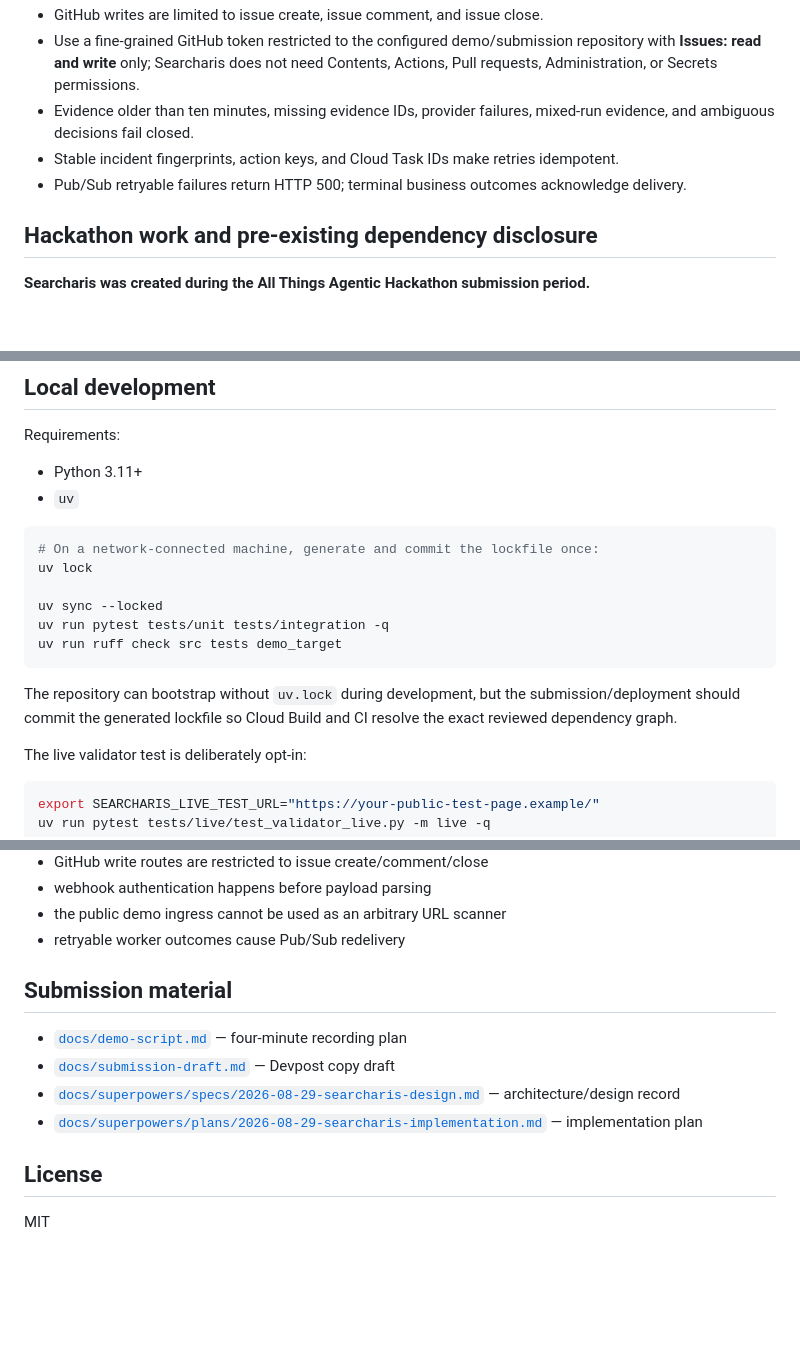
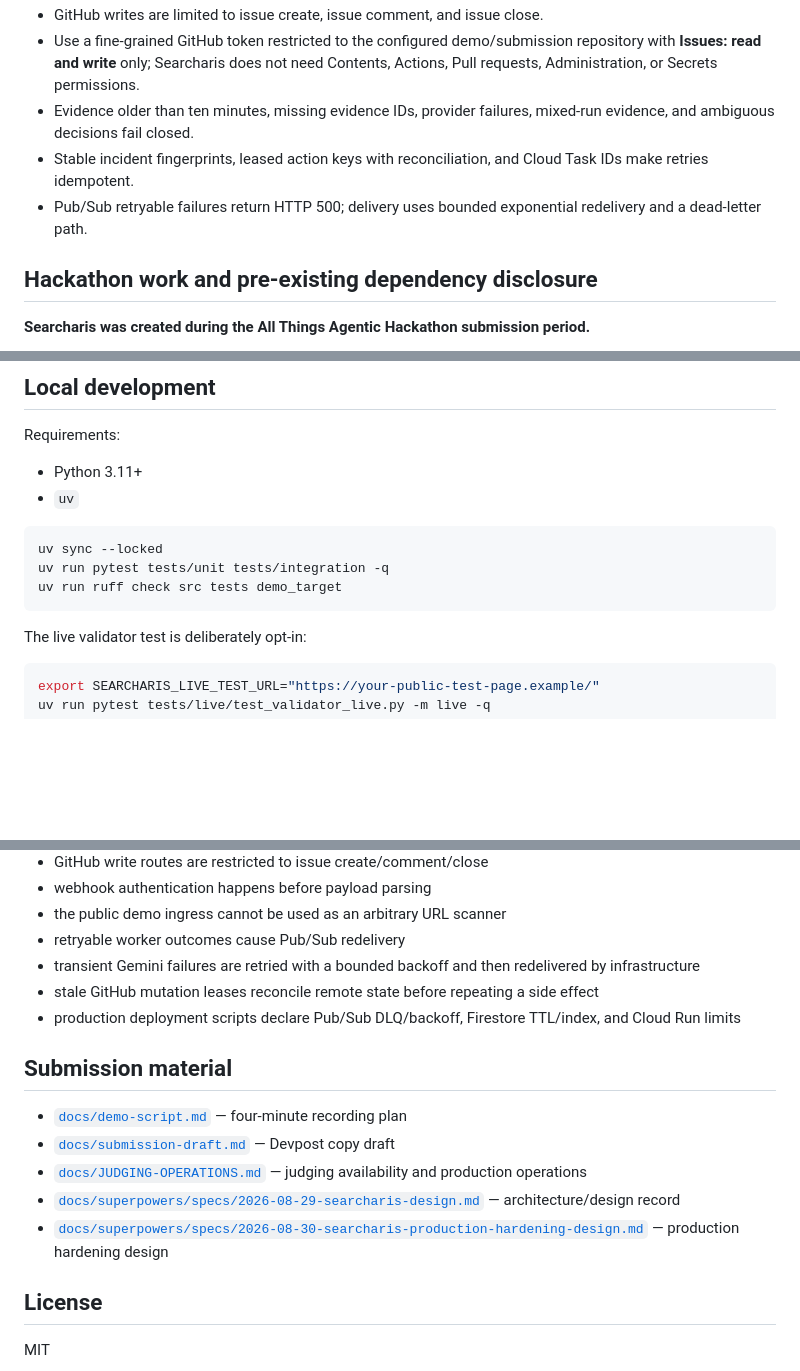
Before and after one commit to AKzar1el/searcharis, a Markdown page: README.md, 3 parts joined by grey strips. Rendered like a GitHub page; blank space fills up the shorter version.

Commit message:
docs: make judging availability deadline explicit

````diff
--- a/README.md
+++ b/README.md
@@ -55,8 +57,8 @@ Google Cloud services used in the running design:
 - GitHub writes are limited to issue create, issue comment, and issue close.
 - Use a fine-grained GitHub token restricted to the configured demo/submission repository with **Issues: read and write** only; Searcharis does not need Contents, Actions, Pull requests, Administration, or Secrets permissions.
 - Evidence older than ten minutes, missing evidence IDs, provider failures, mixed-run evidence, and ambiguous decisions fail closed.
-- Stable incident fingerprints, action keys, and Cloud Task IDs make retries idempotent.
-- Pub/Sub retryable failures return HTTP 500; terminal business outcomes acknowledge delivery.
+- Stable incident fingerprints, leased action keys with reconciliation, and Cloud Task IDs make retries idempotent.
+- Pub/Sub retryable failures return HTTP 500; delivery uses bounded exponential redelivery and a dead-letter path.
 
 ## Hackathon work and pre-existing dependency disclosure
 
@@ -86,15 +88,10 @@ Requirements:
 - `uv`
 
 ```bash
-# On a network-connected machine, generate and commit the lockfile once:
-uv lock
-
 uv sync --locked
 uv run pytest tests/unit tests/integration -q
 uv run ruff check src tests demo_target
 ```
-
-The repository can bootstrap without `uv.lock` during development, but the submission/deployment should commit the generated lockfile so Cloud Build and CI resolve the exact reviewed dependency graph.
 
 The live validator test is deliberately opt-in:
 
@@ -165,13 +162,17 @@ The suite specifically verifies:
 - webhook authentication happens before payload parsing
 - the public demo ingress cannot be used as an arbitrary URL scanner
 - retryable worker outcomes cause Pub/Sub redelivery
+- transient Gemini failures are retried with a bounded backoff and then redelivered by infrastructure
+- stale GitHub mutation leases reconcile remote state before repeating a side effect
+- production deployment scripts declare Pub/Sub DLQ/backoff, Firestore TTL/index, and Cloud Run limits
 
 ## Submission material
 
 - [`docs/demo-script.md`](docs/demo-script.md) — four-minute recording plan
 - [`docs/submission-draft.md`](docs/submission-draft.md) — Devpost copy draft
+- [`docs/JUDGING-OPERATIONS.md`](docs/JUDGING-OPERATIONS.md) — judging availability and production operations
 - [`docs/superpowers/specs/2026-08-29-searcharis-design.md`](docs/superpowers/specs/2026-08-29-searcharis-design.md) — architecture/design record
-- [`docs/superpowers/plans/2026-08-29-searcharis-implementation.md`](docs/superpowers/plans/2026-08-29-searcharis-implementation.md) — implementation plan
+- [`docs/superpowers/specs/2026-08-30-searcharis-production-hardening-design.md`](docs/superpowers/specs/2026-08-30-searcharis-production-hardening-design.md) — production hardening design
 
 ## License
 
````
Also changed, not shown: other parts of README.md (+3 -1 lines).
